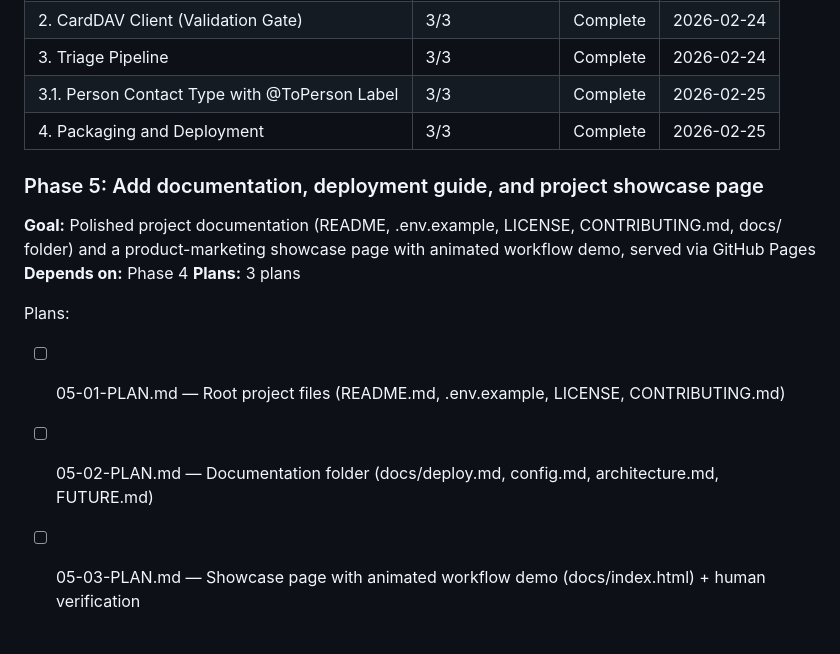
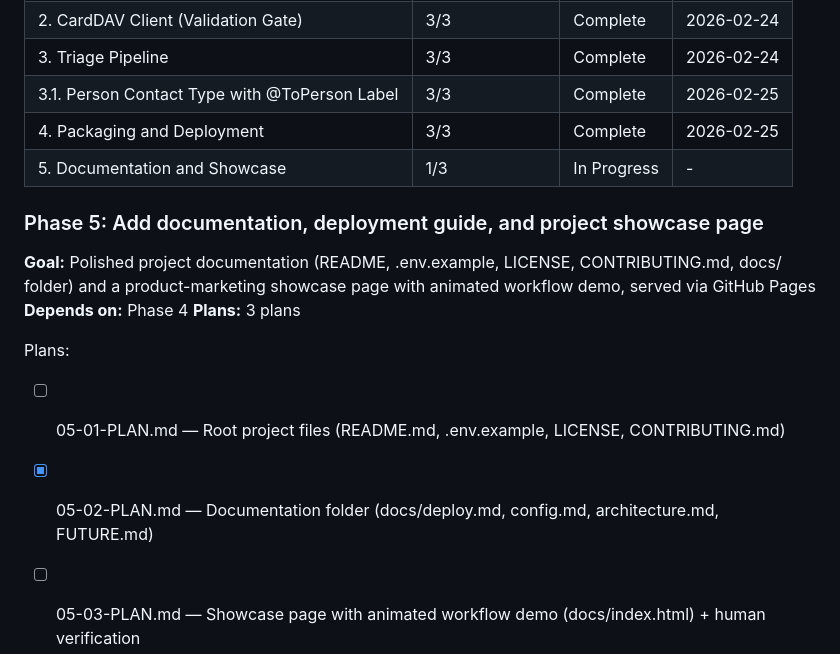
Before and after one commit to HelloThisIsFlo/mailroom, a Markdown page: .planning/ROADMAP.md, the part around the change. Drawn GitHub-style; blank space fills up the shorter version.

```diff
--- a/.planning/ROADMAP.md
+++ b/.planning/ROADMAP.md
@@ -115,6 +115,7 @@ Phases execute in numeric order: 1 -> 2 -> 3 -> 3.1 -> 4
 | 3. Triage Pipeline | 3/3 | Complete    | 2026-02-24 |
 | 3.1. Person Contact Type with @ToPerson Label | 3/3 | Complete    | 2026-02-25 |
 | 4. Packaging and Deployment | 3/3 | Complete    | 2026-02-25 |
+| 5. Documentation and Showcase | 1/3 | In Progress | - |
 
 ### Phase 5: Add documentation, deployment guide, and project showcase page
 
@@ -124,5 +125,5 @@ Phases execute in numeric order: 1 -> 2 -> 3 -> 3.1 -> 4
 
 Plans:
 - [ ] 05-01-PLAN.md — Root project files (README.md, .env.example, LICENSE, CONTRIBUTING.md)
-- [ ] 05-02-PLAN.md — Documentation folder (docs/deploy.md, config.md, architecture.md, FUTURE.md)
+- [x] 05-02-PLAN.md — Documentation folder (docs/deploy.md, config.md, architecture.md, FUTURE.md)
 - [ ] 05-03-PLAN.md — Showcase page with animated workflow demo (docs/index.html) + human verification
```
Also changed, not shown: .planning/STATE.md (+13 -8 lines), 1 other file.
